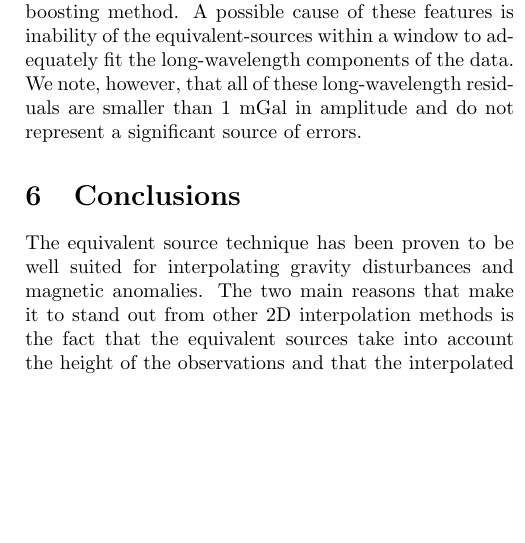
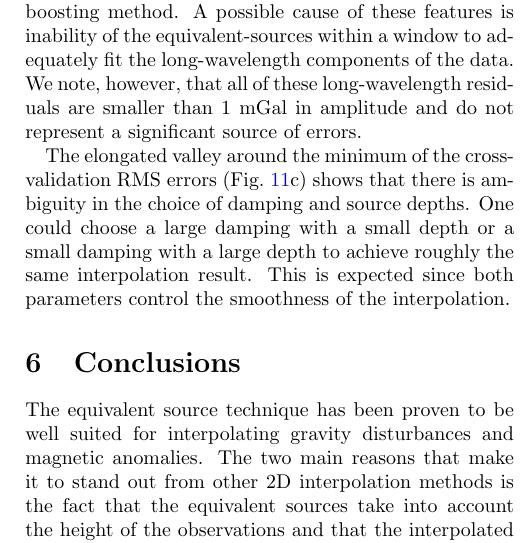
Before and after one commit to compgeolab/eql-gradient-boosted, a LaTeX paper (manuscript/preprint.tex, which reads manuscript/content.tex): part of one column of page 19 of 24, cut so that both start at the same text, the shorter picture padded with empty space. Compiled offline with pdfLaTeX.

Commit message:
Add something about the CV results

```diff
--- a/manuscript/content.tex
+++ b/manuscript/content.tex
@@ -1338,6 +1338,14 @@ A possible cause of these features is inability of the equivalent-sources
 within a window to adequately fit the long-wavelength components of the data.
 We note, however, that all of these long-wavelength residuals are smaller than
 1 mGal in amplitude and do not represent a significant source of errors.
+
+The elongated valley around the minimum of the cross-validation RMS errors
+(Fig.~\ref{fig:australia-memory-cv-error}c) shows that there is ambiguity in
+the choice of damping and source depths.
+One could choose a large damping with a small depth or a small damping with a
+large depth to achieve roughly the same interpolation result.
+This is expected since both parameters control the smoothness of the
+interpolation.
 
 %%%%%%%%%%%%%%%%%%%%%%%%%%%%%%%%%%%%%%%%%%%%%%%%%%%%%%%%%%%%%%%%%%%%%%%%%%%%%%%
 
```
Also changed, not shown: manuscript/content.tex (4 more changed lines).
